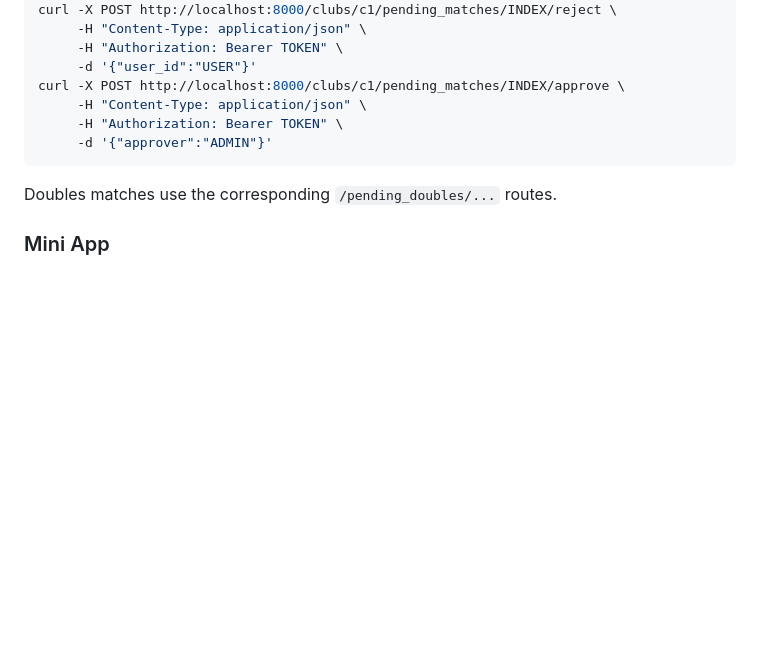
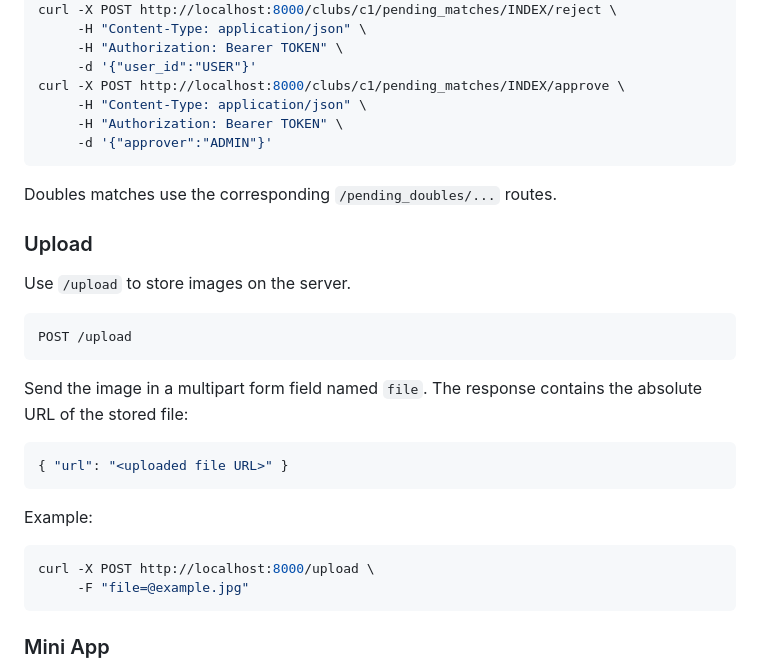
Before and after one commit to M41ie/Tennis, a Markdown page: README.md, the part around the change. Rendered like a GitHub page; blank space fills up the shorter version.

Commit message:
docs: describe upload endpoint

````diff
--- a/README.md
+++ b/README.md
@@ -152,6 +152,28 @@ curl -X POST http://localhost:8000/clubs/c1/pending_matches/INDEX/approve \
 
 Doubles matches use the corresponding `/pending_doubles/...` routes.
 
+### Upload
+
+Use `/upload` to store images on the server.
+
+```
+POST /upload
+```
+
+Send the image in a multipart form field named `file`. The response contains
+the absolute URL of the stored file:
+
+```json
+{ "url": "<uploaded file URL>" }
+```
+
+Example:
+
+```bash
+curl -X POST http://localhost:8000/upload \
+     -F "file=@example.jpg"
+```
+
 ### Mini App
 
 The `miniapp` directory contains a very small WeChat Mini Program that
````
